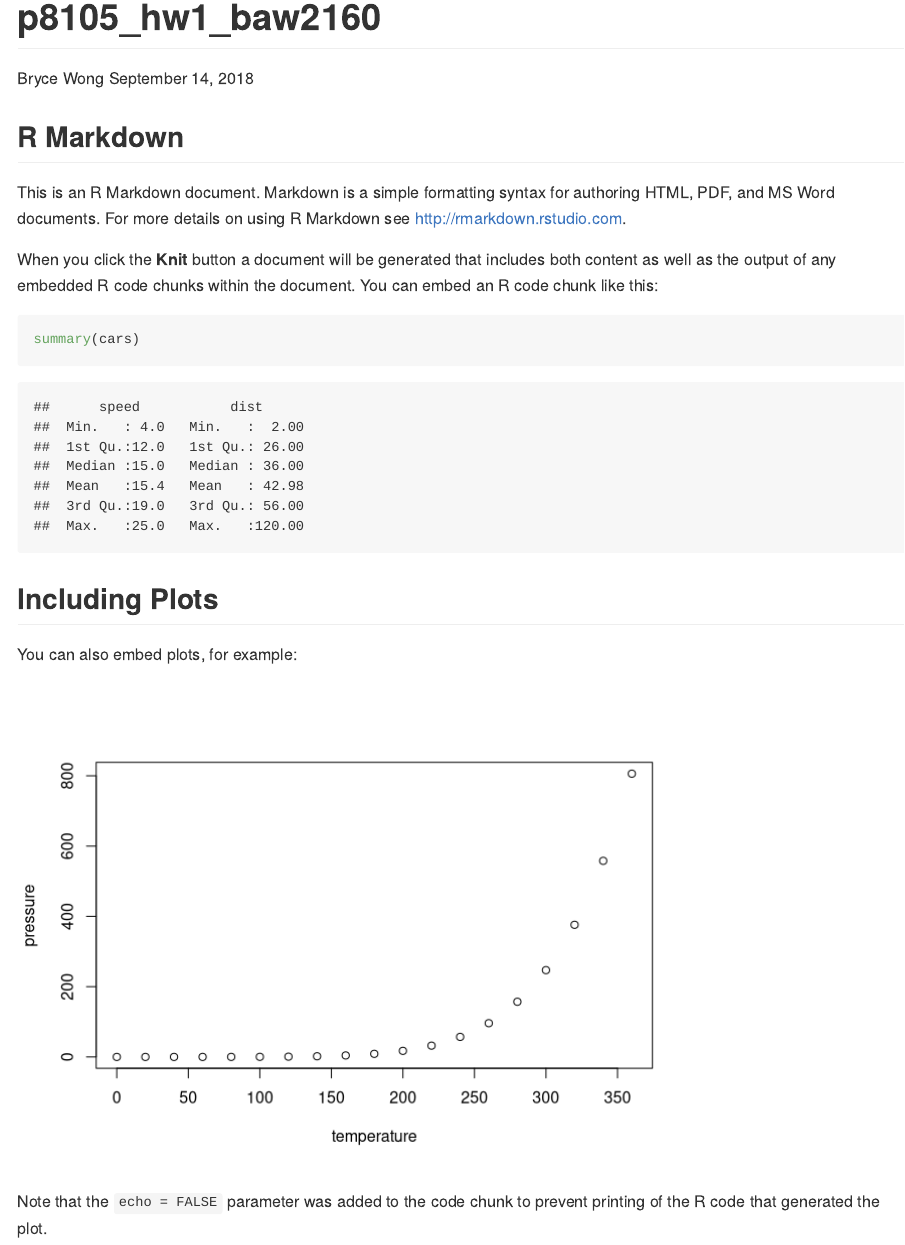
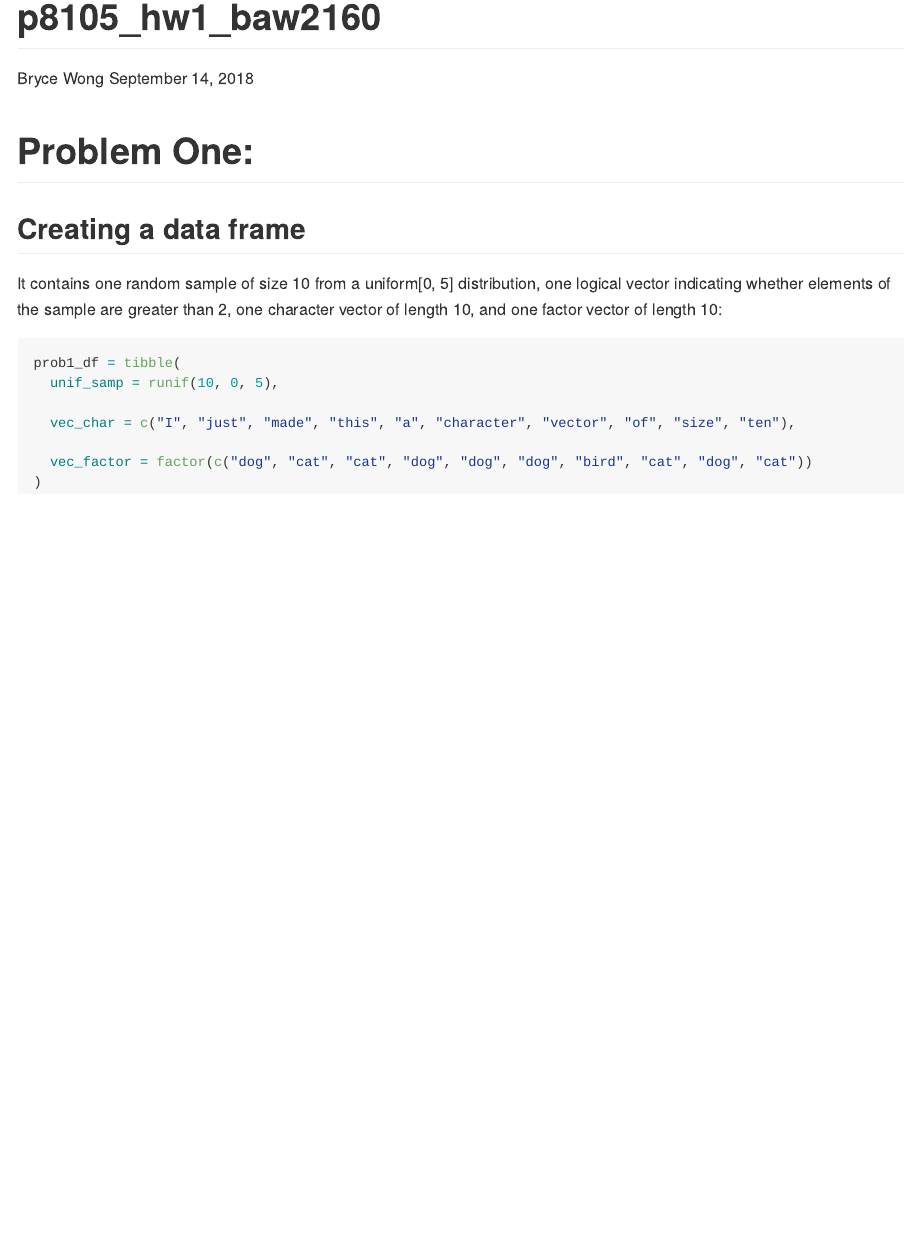
Before and after one commit to bryce-wong/p8105_hw1_baw2160, an R Markdown document (p8105_hw1_baw2160.Rmd): the page in a window 1100 px wide, from its top. Rendered offline with R 4.5, knitr and Pandoc, with nearby package versions; code that draws random numbers runs with fixed seeds of ours.

Commit message:
Deleted the prefilled R Markdown contents and set up the first homework problem. Wrote the dataframe, starting with the elements that seemed more intuitive to create.

````diff
--- a/p8105_hw1_baw2160.Rmd
+++ b/p8105_hw1_baw2160.Rmd
@@ -4,27 +4,24 @@ author: "Bryce Wong"
 date: "September 14, 2018"
 output: github_document
 ---
+``` {r loading_libraries, include = FALSE}
 
-```{r setup, include=FALSE}
-knitr::opts_chunk$set(echo = TRUE)
+library(tidyverse)
+
 ```
 
-## R Markdown
+# Problem One:
 
-This is an R Markdown document. Markdown is a simple formatting syntax for authoring HTML, PDF, and MS Word documents. For more details on using R Markdown see <http://rmarkdown.rstudio.com>.
+## Creating a data frame
 
-When you click the **Knit** button a document will be generated that includes both content as well as the output of any embedded R code chunks within the document. You can embed an R code chunk like this:
+It contains one random sample of size 10 from a uniform[0, 5] distribution, one logical vector indicating whether elements of the sample are greater than 2, one character vector of length 10, and one factor vector of length 10:
 
-```{r cars}
-summary(cars)
+```{r problem_1_data_frame}
+prob1_df = tibble(
+  unif_samp = runif(10, 0, 5),
+
+  vec_char = c("I", "just", "made", "this", "a", "character", "vector", "of", "size", "ten"),
+
+  vec_factor = factor(c("dog", "cat", "cat", "dog", "dog", "dog", "bird", "cat", "dog", "cat"))
+)
 ```
-
-## Including Plots
-
-You can also embed plots, for example:
-
-```{r pressure, echo=FALSE}
-plot(pressure)
-```
-
-Note that the `echo = FALSE` parameter was added to the code chunk to prevent printing of the R code that generated the plot.
````
Also changed, not shown: p8105_hw1_baw2160.md.
